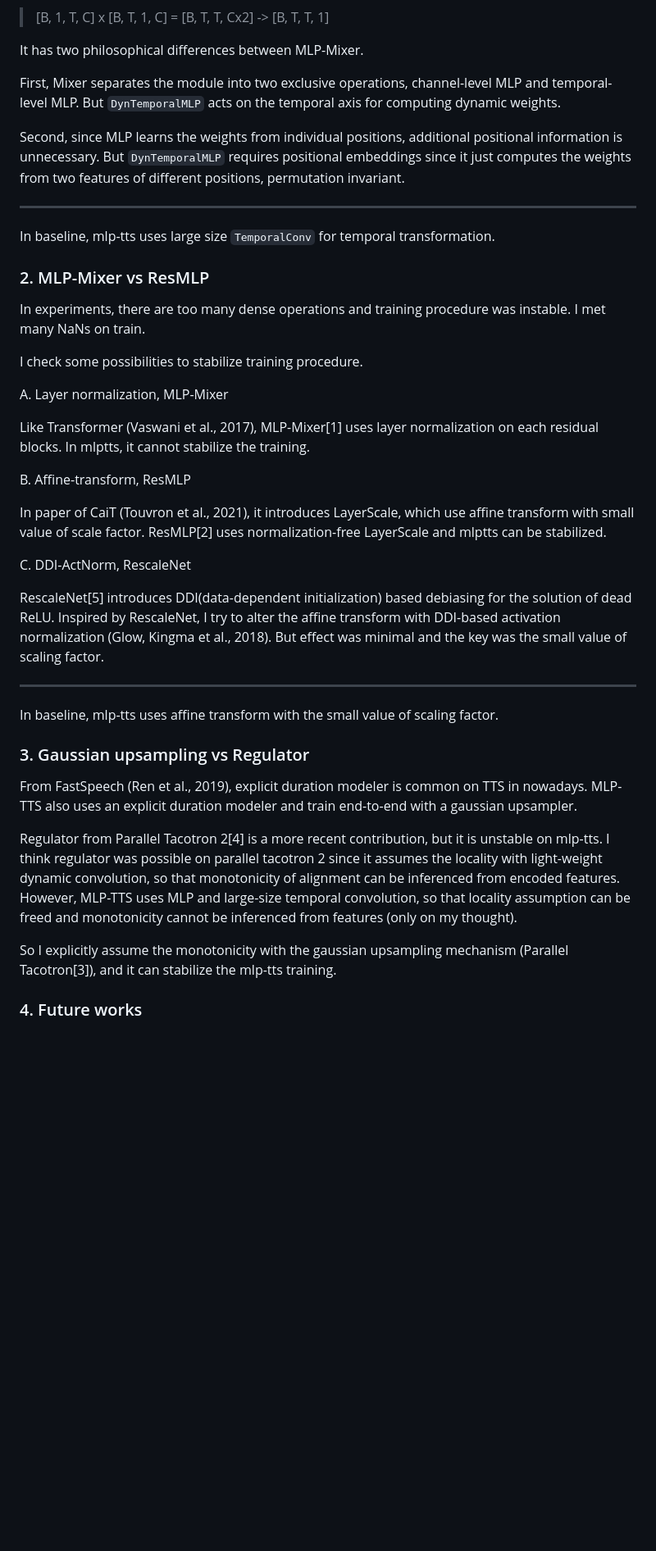
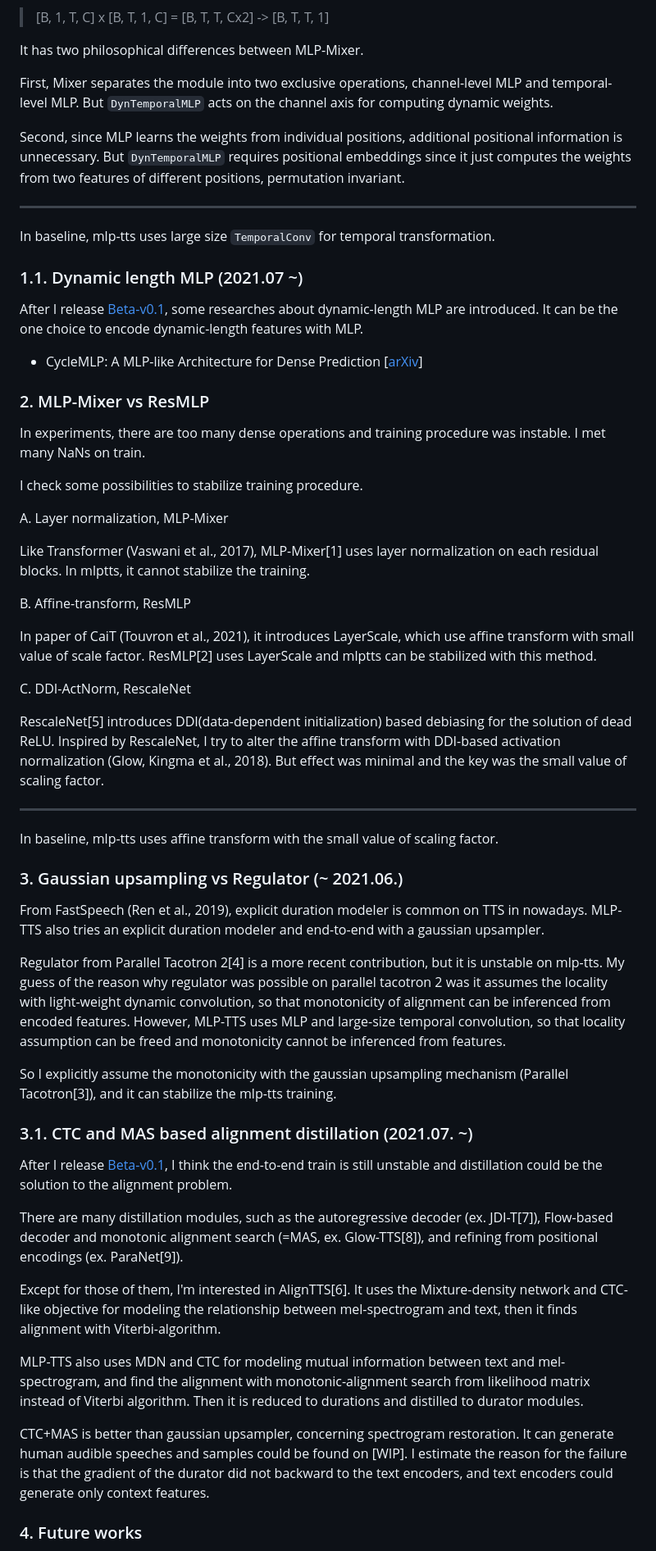
Before and after one commit to revsic/tf-mlptts, a Markdown page: README.md, the part around one of its changes. Shown at 82% size. GitHub-like rendering; blank space fills up the shorter version.

Commit message:
mlptts: Updates

```diff
--- a/README.md
+++ b/README.md
@@ -103,12 +111,18 @@ It computes dynamic MLP weights from input features. For simplicity, mlp operate
 
 It has two philosophical differences between MLP-Mixer.
 
-First, Mixer separates the module into two exclusive operations, channel-level MLP and temporal-level MLP. But `DynTemporalMLP` acts on the temporal axis for computing dynamic weights.
+First, Mixer separates the module into two exclusive operations, channel-level MLP and temporal-level MLP. But `DynTemporalMLP` acts on the channel axis for computing dynamic weights.
 
 Second, since MLP learns the weights from individual positions, additional positional information is unnecessary. But `DynTemporalMLP` requires positional embeddings since it just computes the weights from two features of different positions, permutation invariant.
 
 ---
 In baseline, mlp-tts uses large size `TemporalConv` for temporal transformation.
+
+### 1.1. Dynamic length MLP (2021.07 ~)
+
+After I release [Beta-v0.1](https://github.com/revsic/tf-mlptts/releases/tag/beta-v0.1), some researches about dynamic-length MLP are introduced. It can be the one choice to encode dynamic-length features with MLP.
+
+- CycleMLP: A MLP-like Architecture for Dense Prediction [[arXiv](https://arxiv.org/abs/2107.10224)]
 
 ### 2. MLP-Mixer vs ResMLP
 
@@ -122,7 +136,7 @@ Like Transformer (Vaswani et al., 2017), MLP-Mixer[1] uses layer normalization o
 
 B. Affine-transform, ResMLP
 
-In paper of CaiT (Touvron et al., 2021), it introduces LayerScale, which use affine transform with small value of scale factor. ResMLP[2] uses normalization-free LayerScale and mlptts can be stabilized.
+In paper of CaiT (Touvron et al., 2021), it introduces LayerScale, which use affine transform with small value of scale factor. ResMLP[2] uses LayerScale and mlptts can be stabilized with this method.
 
 C. DDI-ActNorm, RescaleNet
 
@@ -131,13 +145,25 @@ RescaleNet[5] introduces DDI(data-dependent initialization) based debiasing for
 ---
 In baseline, mlp-tts uses affine transform with the small value of scaling factor.
 
-### 3. Gaussian upsampling vs Regulator
+### 3. Gaussian upsampling vs Regulator (~ 2021.06.)
 
-From FastSpeech (Ren et al., 2019), explicit duration modeler is common on TTS in nowadays. MLP-TTS also uses an explicit duration modeler and train end-to-end with a gaussian upsampler.
+From FastSpeech (Ren et al., 2019), explicit duration modeler is common on TTS in nowadays. MLP-TTS also tries an explicit duration modeler and end-to-end with a gaussian upsampler.
 
-Regulator from Parallel Tacotron 2[4] is a more recent contribution, but it is unstable on mlp-tts. I think regulator was possible on parallel tacotron 2 since it assumes the locality with light-weight dynamic convolution, so that monotonicity of alignment can be inferenced from encoded features. However, MLP-TTS uses MLP and large-size temporal convolution, so that locality assumption can be freed and monotonicity cannot be inferenced from features (only on my thought).
+Regulator from Parallel Tacotron 2[4] is a more recent contribution, but it is unstable on mlp-tts. My guess of the reason why regulator was possible on parallel tacotron 2 was it assumes the locality with light-weight dynamic convolution, so that monotonicity of alignment can be inferenced from encoded features. However, MLP-TTS uses MLP and large-size temporal convolution, so that locality assumption can be freed and monotonicity cannot be inferenced from features.
 
 So I explicitly assume the monotonicity with the gaussian upsampling mechanism (Parallel Tacotron[3]), and it can stabilize the mlp-tts training.
 
+### 3.1. CTC and MAS based alignment distillation (2021.07. ~)
+
+After I release [Beta-v0.1](https://github.com/revsic/tf-mlptts/releases/tag/beta-v0.1), I think the end-to-end train is still unstable and distillation could be the solution to the alignment problem.
+
+There are many distillation modules, such as the autoregressive decoder (ex. JDI-T[7]), Flow-based decoder and monotonic alignment search (=MAS, ex. Glow-TTS[8]), and refining from positional encodings (ex. ParaNet[9]).
+
+Except for those of them, I'm interested in AlignTTS[6]. It uses the Mixture-density network and CTC-like objective for modeling the relationship between mel-spectrogram and text, then it finds alignment with Viterbi-algorithm.
+
+MLP-TTS also uses MDN and CTC for modeling mutual information between text and mel-spectrogram, and find the alignment with monotonic-alignment search from likelihood matrix instead of Viterbi algorithm. Then it is reduced to durations and distilled to durator modules.
+
+CTC+MAS is better than gaussian upsampler, concerning spectrogram restoration. It can generate human audible speeches and samples could be found on [WIP]. I estimate the reason for the failure is that the gradient of the durator did not backward to the text encoders, and text encoders could generate only context features.
+
 ### 4. Future works
 
```
Also changed, not shown: other parts of README.md (+27 -14 lines), rsrc/align.png, rsrc/loss.png, rsrc/mel.png, 1 other file.
